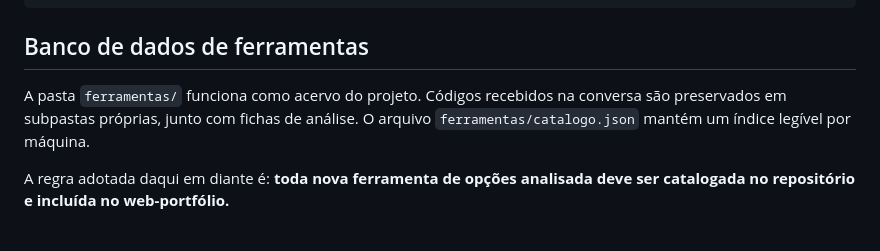
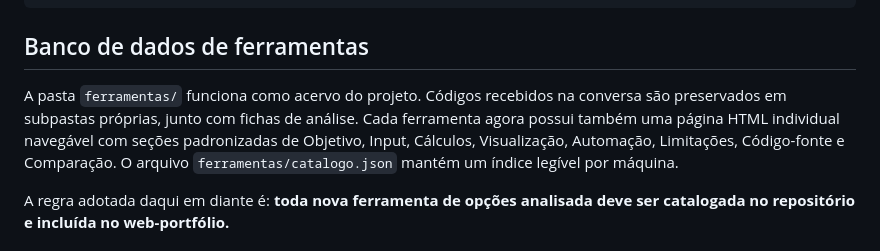
Before and after one commit to pablopcdossantos2-sys/ferramentas-de-opcoes, a Markdown page: README.md, the part around the change. GitHub-like rendering.

Commit message:
docs: document individual tool pages

```diff
--- a/README.md
+++ b/README.md
@@ -33,7 +33,7 @@ Reunir, em uma única interface, uma visão técnica e comparativa das seguintes
 
 ## Banco de dados de ferramentas
 
-A pasta `ferramentas/` funciona como acervo do projeto. Códigos recebidos na conversa são preservados em subpastas próprias, junto com fichas de análise. O arquivo `ferramentas/catalogo.json` mantém um índice legível por máquina.
+A pasta `ferramentas/` funciona como acervo do projeto. Códigos recebidos na conversa são preservados em subpastas próprias, junto com fichas de análise. Cada ferramenta agora possui também uma página HTML individual navegável com seções padronizadas de Objetivo, Input, Cálculos, Visualização, Automação, Limitações, Código-fonte e Comparação. O arquivo `ferramentas/catalogo.json` mantém um índice legível por máquina.
 
 A regra adotada daqui em diante é: **toda nova ferramenta de opções analisada deve ser catalogada no repositório e incluída no web-portfólio.**
 
```
